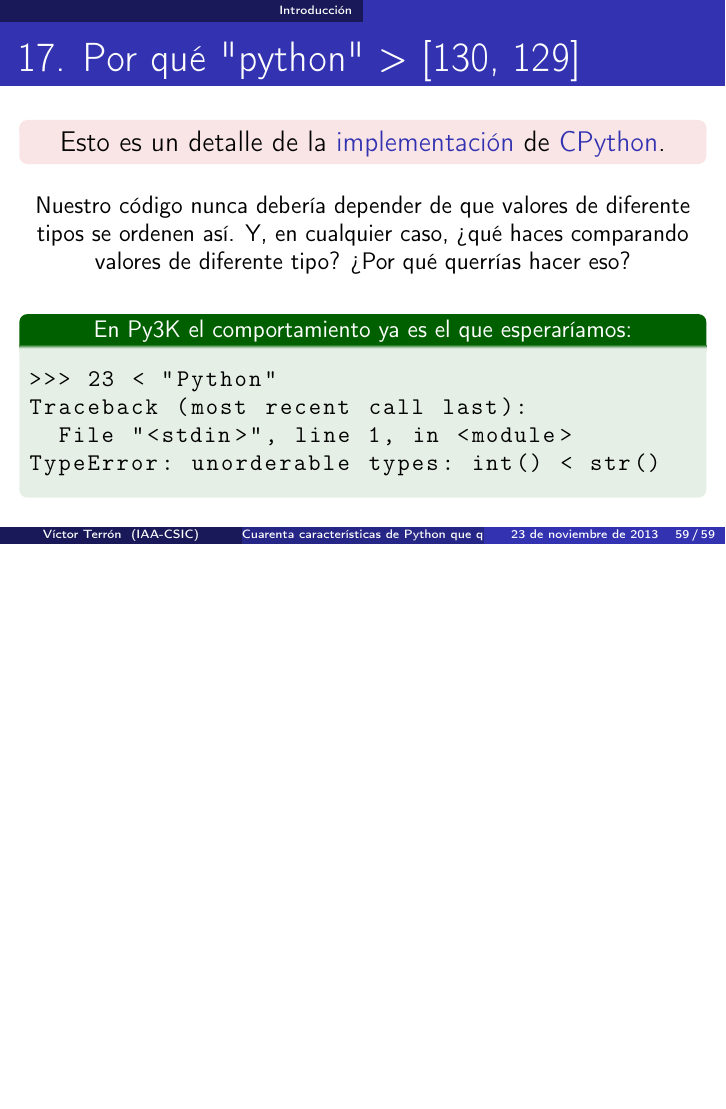
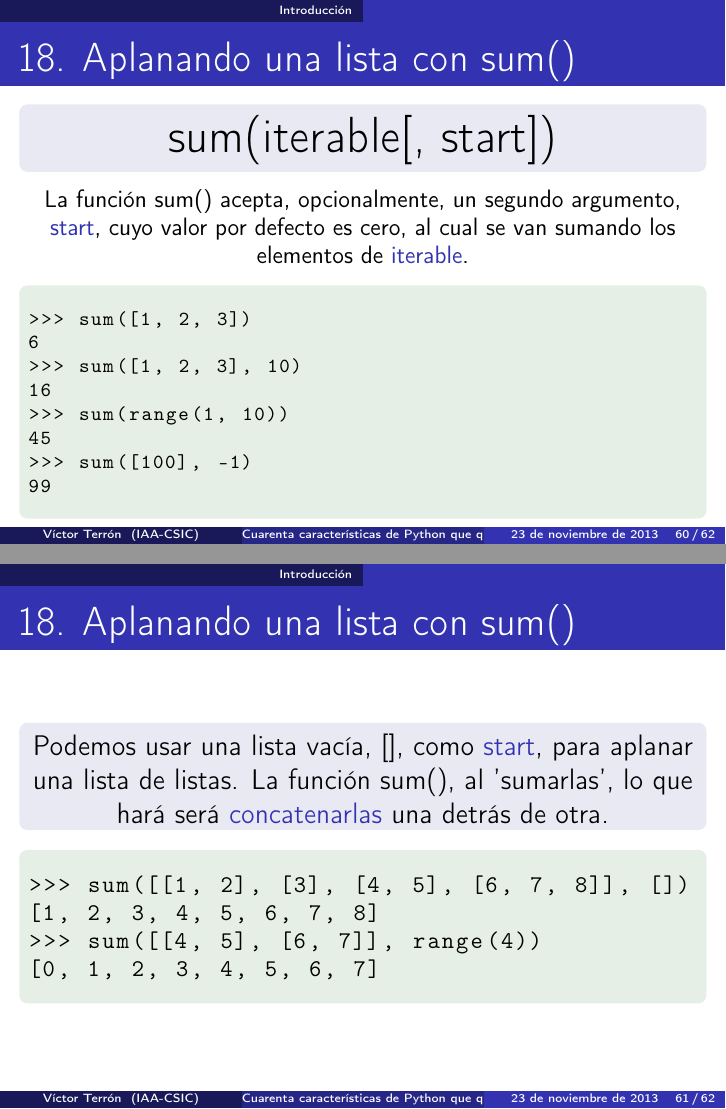
Before and after one commit to vterron/python-talks, LaTeX slides (python-cuarenta.tex): page 59 of 59 before the commit and pages 60 and 61 of 62 after it, the two joined at a grey line, the shorter picture padded with empty space. Compiled offline with pdfLaTeX.

Commit message:
Añade punto 18 — Aplanando una lista con sum()

```diff
--- a/python-cuarenta.tex
+++ b/python-cuarenta.tex
@@ -1460,3 +1460,51 @@
   \end{exampleblock}
 \end{frame}
 
+\begin{frame}[fragile]{18. Aplanando una lista con sum()}
+  \begin{block}{}
+    \centering \LARGE sum(iterable[, start])
+  \end{block}
+
+  \small
+  \begin{center}
+    \centering
+    La función sum() acepta, opcionalmente, un segundo argumento,
+    \structure{start}, cuyo valor por defecto es cero, al cual se van
+    sumando los elementos de \structure{iterable}.
+  \end{center}
+
+  \footnotesize
+  \begin{exampleblock}{}
+    \begin{lstlisting}
+>>> sum([1, 2, 3])
+6
+>>> sum([1, 2, 3], 10)
+16
+>>> sum(range(1, 10))
+45
+>>> sum([100], -1)
+99
+    \end{lstlisting}
+  \end{exampleblock}
+\end{frame}
+
+\begin{frame}[fragile]{18. Aplanando una lista con sum()}
+  \begin{block}{}
+    \centering
+    Podemos usar una lista vacía, [], como \structure{start}, para aplanar
+    una lista de listas. La función sum(), al 'sumarlas', lo que hará será
+    \structure{concatenarlas} una detrás de otra.
+  \end{block}
+
+  \small
+  \begin{exampleblock}{}
+    \begin{lstlisting}
+>>> sum([[1, 2], [3], [4, 5], [6, 7, 8]], [])
+[1, 2, 3, 4, 5, 6, 7, 8]
+>>> sum([[4, 5], [6, 7]], range(4))
+[0, 1, 2, 3, 4, 5, 6, 7]
+    \end{lstlisting}
+  \end{exampleblock}
+\end{frame}
+
+\begin{frame}[fragile]{18. Aplanando una lista con sum()}
```
Also changed, not shown: python-cuarenta.tex (24 more changed lines).
